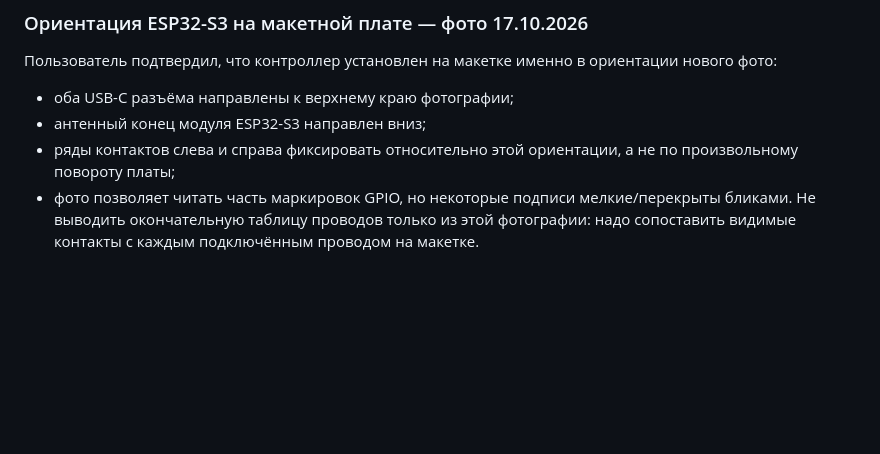
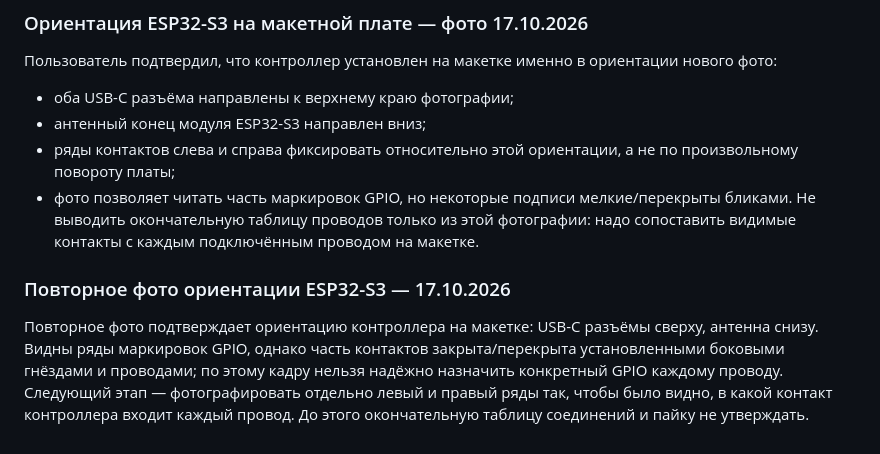
Before and after one commit to e62815667-gif/BUSA-Monitor, a Markdown page: docs/hardware/next-stage-photo-audit-2026-10-17.md, the part around the change. GitHub-like rendering; blank space fills up the shorter version.

Commit message:
docs: confirm ESP32-S3 orientation from close-up photo

```diff
--- a/docs/hardware/next-stage-photo-audit-2026-10-17.md
+++ b/docs/hardware/next-stage-photo-audit-2026-10-17.md
@@ -76,3 +76,6 @@
 - антенный конец модуля ESP32-S3 направлен вниз;
 - ряды контактов слева и справа фиксировать относительно этой ориентации, а не по произвольному повороту платы;
 - фото позволяет читать часть маркировок GPIO, но некоторые подписи мелкие/перекрыты бликами. Не выводить окончательную таблицу проводов только из этой фотографии: надо сопоставить видимые контакты с каждым подключённым проводом на макетке.
+
+### Повторное фото ориентации ESP32-S3 — 17.10.2026
+Повторное фото подтверждает ориентацию контроллера на макетке: USB-C разъёмы сверху, антенна снизу. Видны ряды маркировок GPIO, однако часть контактов закрыта/перекрыта установленными боковыми гнёздами и проводами; по этому кадру нельзя надёжно назначить конкретный GPIO каждому проводу. Следующий этап — фотографировать отдельно левый и правый ряды так, чтобы было видно, в какой контакт контроллера входит каждый провод. До этого окончательную таблицу соединений и пайку не утверждать.
```
